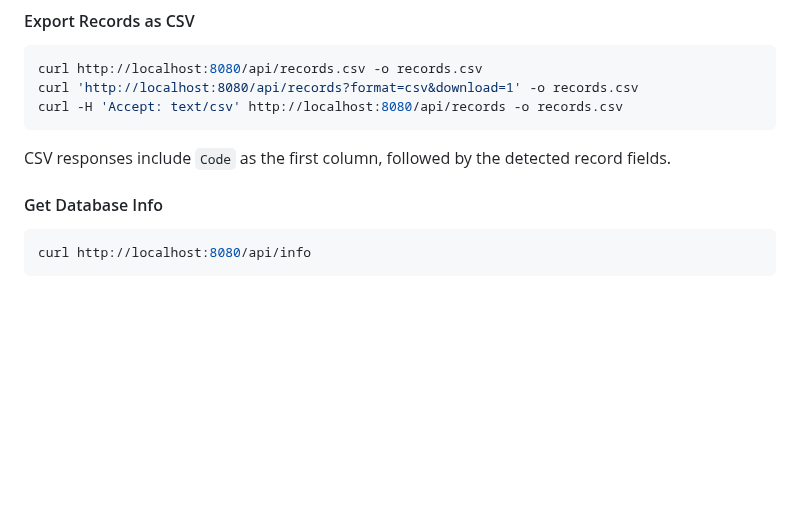
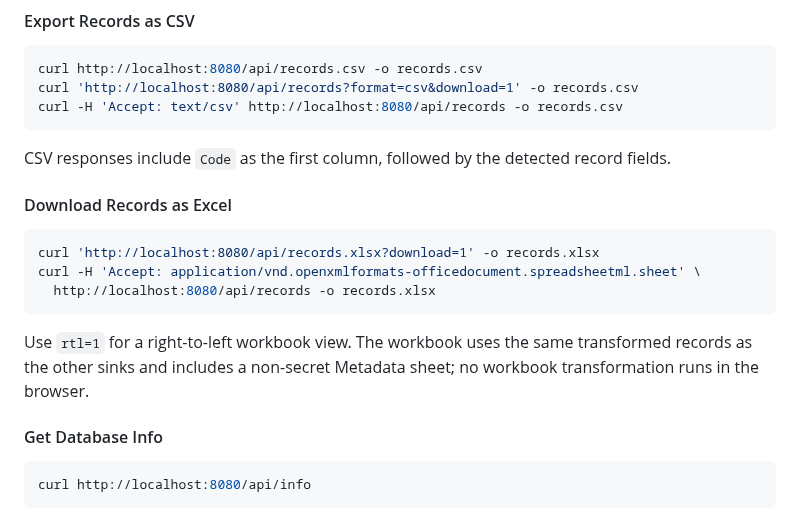
Before and after one commit to atomicdeploy/patris-export, a Markdown page: docs/examples/README.md, the part around the change. GitHub-like rendering; blank space fills up the shorter version.

````diff
--- a/docs/examples/README.md
+++ b/docs/examples/README.md
@@ -125,6 +125,18 @@ curl -H 'Accept: text/csv' http://localhost:8080/api/records -o records.csv
 
 CSV responses include `Code` as the first column, followed by the detected
 record fields.
+
+#### Download Records as Excel
+
+```bash
+curl 'http://localhost:8080/api/records.xlsx?download=1' -o records.xlsx
+curl -H 'Accept: application/vnd.openxmlformats-officedocument.spreadsheetml.sheet' \
+  http://localhost:8080/api/records -o records.xlsx
+```
+
+Use `rtl=1` for a right-to-left workbook view. The workbook uses the same
+transformed records as the other sinks and includes a non-secret Metadata
+sheet; no workbook transformation runs in the browser.
 
 #### Get Database Info
 
````
Also changed, not shown: README.md (+10 -3 lines), docs/CANONICAL-PRODUCT-SYNC.md (+9 -1 lines), docs/screenshots/canonical-xlsx-export-menu.png (added), 11 other files.
